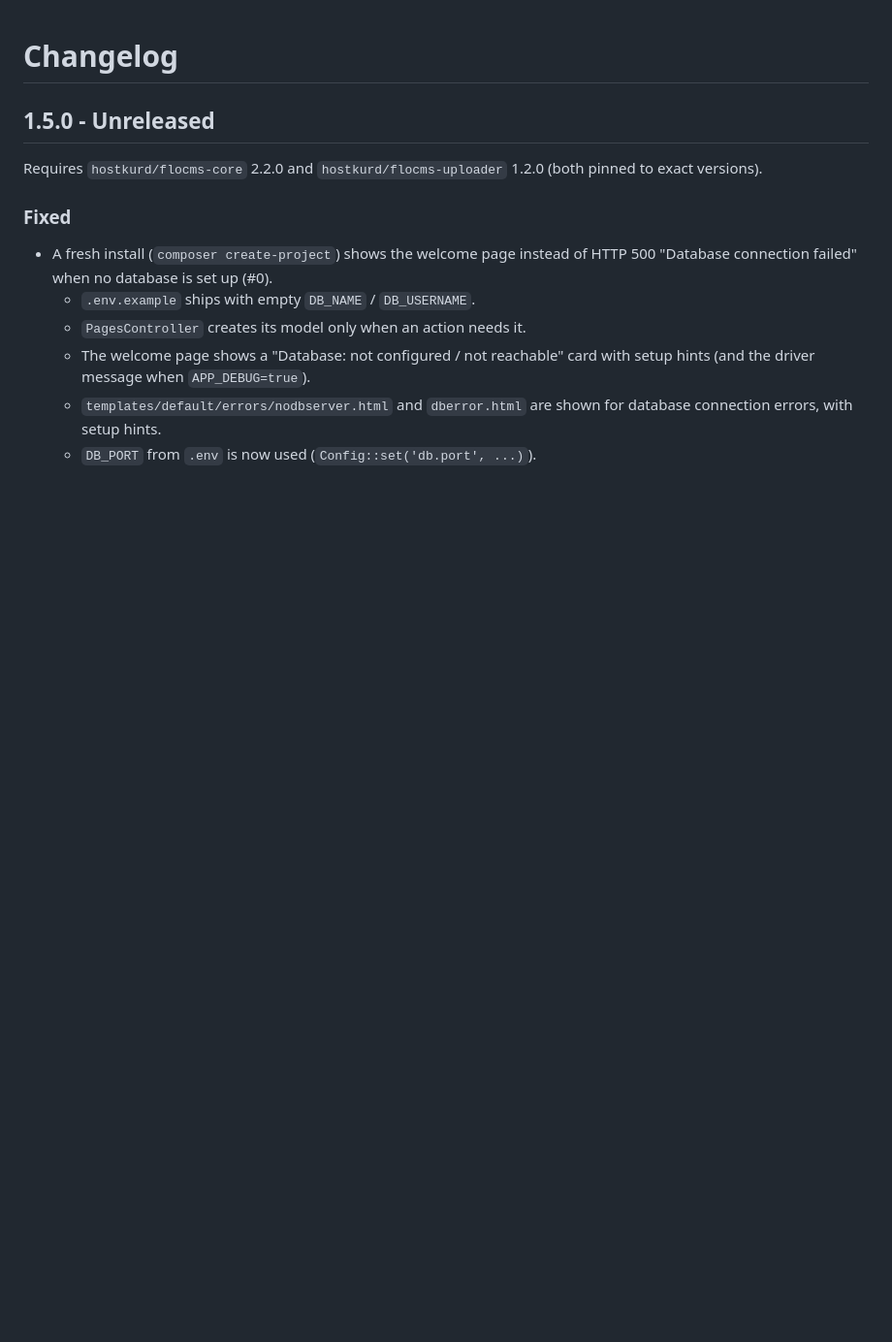
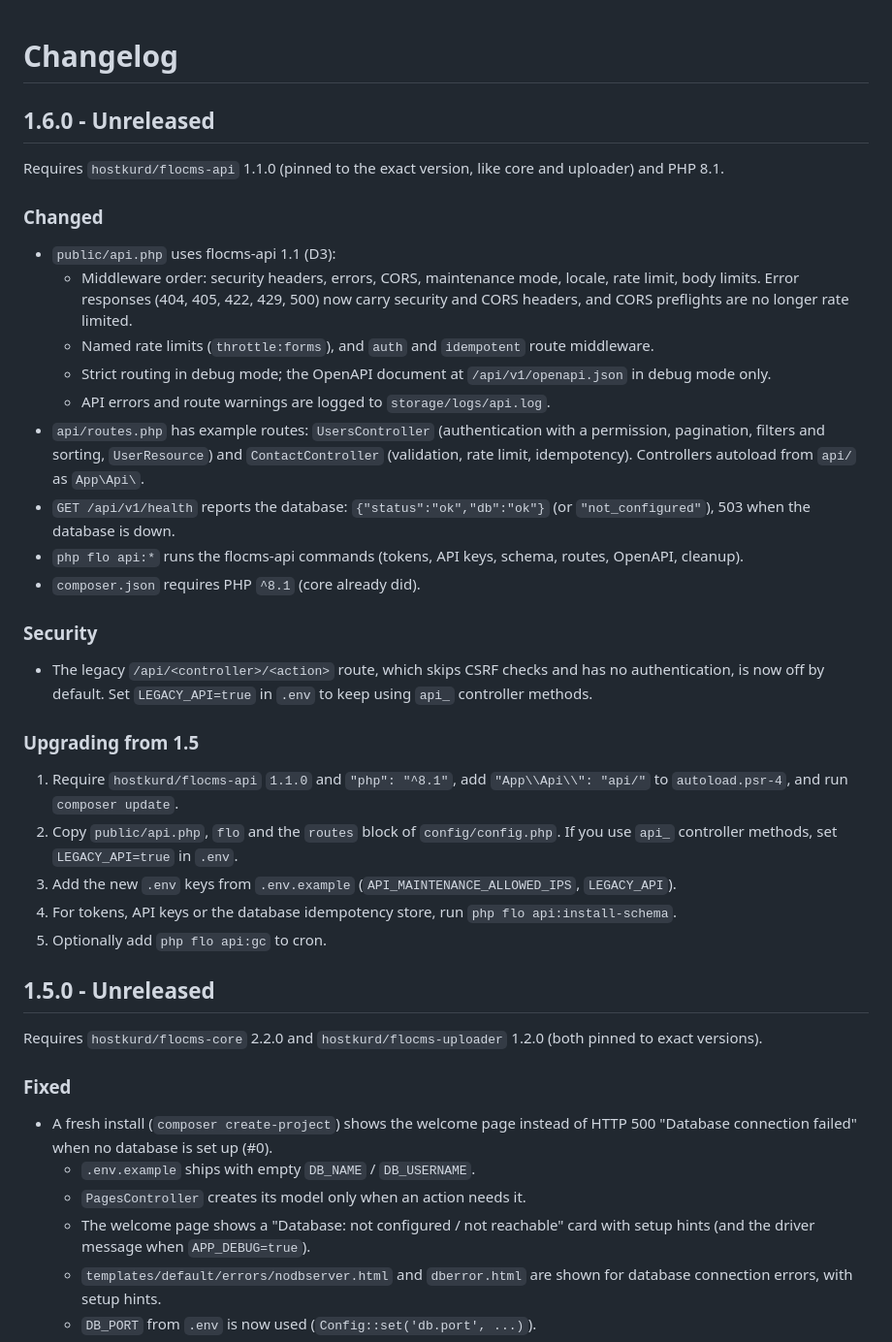
Before and after one commit to hostkurd/FloCMS, a Markdown page: CHANGELOG.md, the part around the change. Shown at 97% size. Drawn GitHub-style; blank space fills up the shorter version.

```diff
--- a/CHANGELOG.md
+++ b/CHANGELOG.md
@@ -1,4 +1,47 @@
 # Changelog
+
+## 1.6.0 - Unreleased
+
+Requires `hostkurd/flocms-api` 1.1.0 (pinned to the exact version, like
+core and uploader) and PHP 8.1.
+
+### Changed
+- `public/api.php` uses flocms-api 1.1 (D3):
+  - Middleware order: security headers, errors, CORS, maintenance mode,
+    locale, rate limit, body limits. Error responses (404, 405, 422, 429,
+    500) now carry security and CORS headers, and CORS preflights are no
+    longer rate limited.
+  - Named rate limits (`throttle:forms`), and `auth` and `idempotent` route
+    middleware.
+  - Strict routing in debug mode; the OpenAPI document at
+    `/api/v1/openapi.json` in debug mode only.
+  - API errors and route warnings are logged to `storage/logs/api.log`.
+- `api/routes.php` has example routes: `UsersController` (authentication
+  with a permission, pagination, filters and sorting, `UserResource`) and
+  `ContactController` (validation, rate limit, idempotency). Controllers
+  autoload from `api/` as `App\Api\`.
+- `GET /api/v1/health` reports the database: `{"status":"ok","db":"ok"}`
+  (or `"not_configured"`), 503 when the database is down.
+- `php flo api:*` runs the flocms-api commands (tokens, API keys, schema,
+  routes, OpenAPI, cleanup).
+- `composer.json` requires PHP `^8.1` (core already did).
+
+### Security
+- The legacy `/api/<controller>/<action>` route, which skips CSRF checks and
+  has no authentication, is now off by default. Set `LEGACY_API=true` in
+  `.env` to keep using `api_` controller methods.
+
+### Upgrading from 1.5
+1. Require `hostkurd/flocms-api` `1.1.0` and `"php": "^8.1"`, add
+   `"App\\Api\\": "api/"` to `autoload.psr-4`, and run `composer update`.
+2. Copy `public/api.php`, `flo` and the `routes` block of `config/config.php`.
+   If you use `api_` controller methods, set `LEGACY_API=true` in `.env`.
+3. Add the new `.env` keys from `.env.example` (`API_MAINTENANCE_ALLOWED_IPS`,
+   `LEGACY_API`).
+4. For tokens, API keys or the database idempotency store, run
+   `php flo api:install-schema`.
+5. Optionally add `php flo api:gc` to cron.
+
 
 ## 1.5.0 - Unreleased
 
```
Also changed, not shown: README.md (+45 -12 lines).
